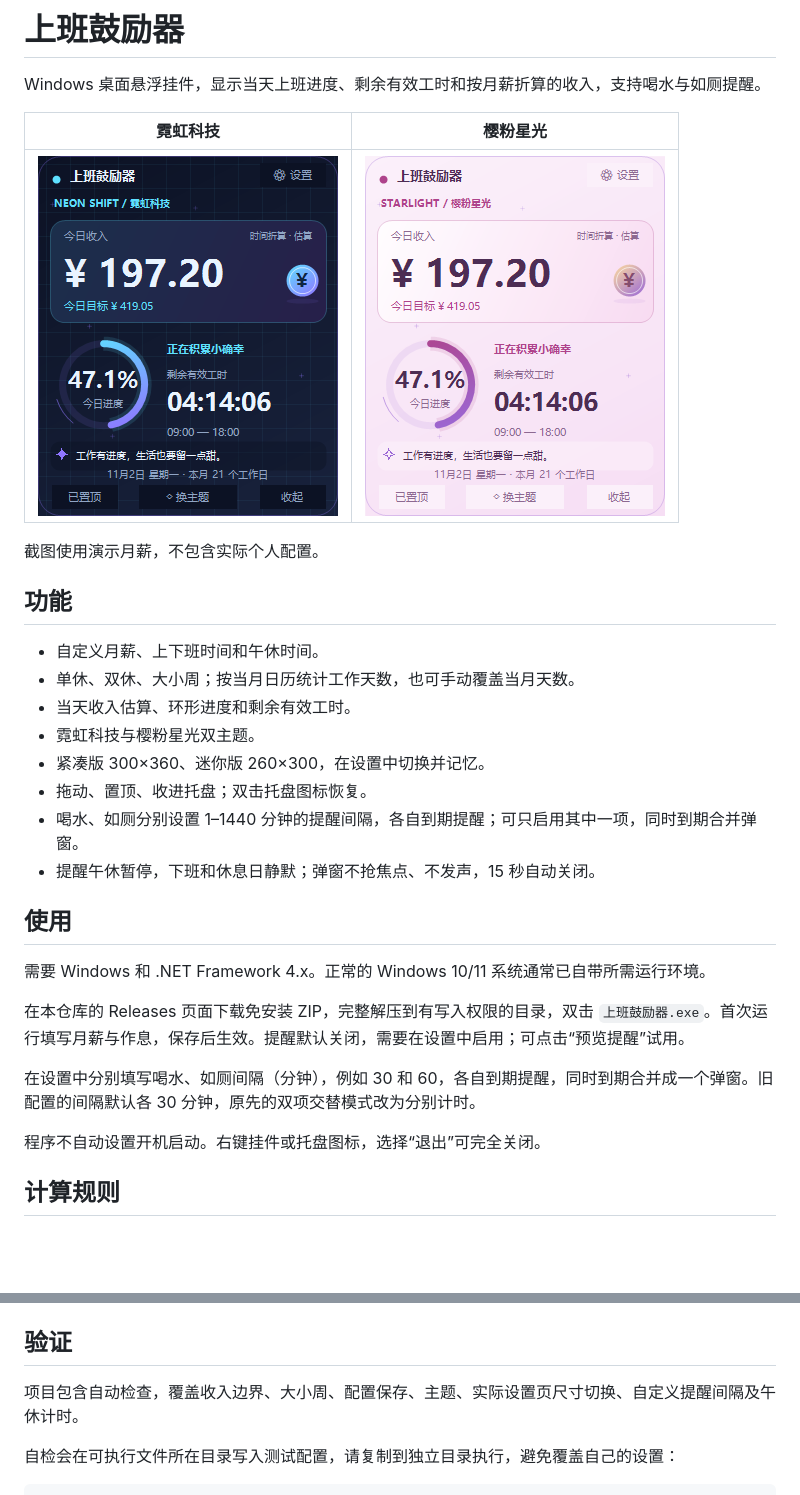
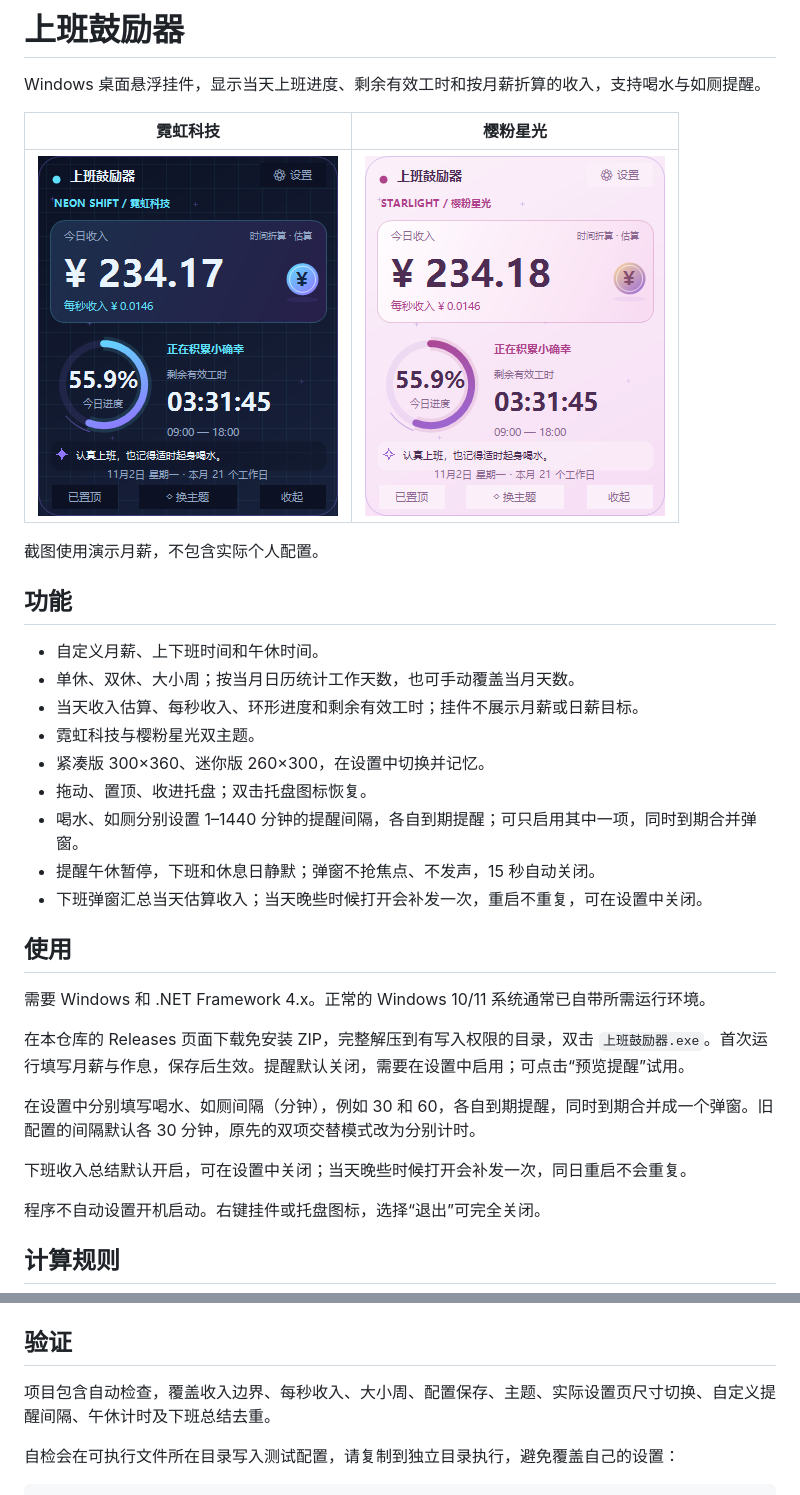
Before and after one commit to 24huang/work-encourager, a Markdown page: README.md, 2 parts joined by grey strips. Drawn GitHub-style; pictures changed too: assets/neon.png, assets/starlight.png; blank space fills up the shorter version.

```diff
--- a/README.md
+++ b/README.md
@@ -12,12 +12,13 @@ Windows 桌面悬浮挂件，显示当天上班进度、剩余有效工时和按
 
 - 自定义月薪、上下班时间和午休时间。
 - 单休、双休、大小周；按当月日历统计工作天数，也可手动覆盖当月天数。
-- 当天收入估算、环形进度和剩余有效工时。
+- 当天收入估算、每秒收入、环形进度和剩余有效工时；挂件不展示月薪或日薪目标。
 - 霓虹科技与樱粉星光双主题。
 - 紧凑版 300×360、迷你版 260×300，在设置中切换并记忆。
 - 拖动、置顶、收进托盘；双击托盘图标恢复。
 - 喝水、如厕分别设置 1–1440 分钟的提醒间隔，各自到期提醒；可只启用其中一项，同时到期合并弹窗。
 - 提醒午休暂停，下班和休息日静默；弹窗不抢焦点、不发声，15 秒自动关闭。
+- 下班弹窗汇总当天估算收入；当天晚些时候打开会补发一次，重启不重复，可在设置中关闭。
 
 ## 使用
 
@@ -26,6 +27,8 @@ Windows 桌面悬浮挂件，显示当天上班进度、剩余有效工时和按
 在本仓库的 Releases 页面下载免安装 ZIP，完整解压到有写入权限的目录，双击 `上班鼓励器.exe`。首次运行填写月薪与作息，保存后生效。提醒默认关闭，需要在设置中启用；可点击“预览提醒”试用。
 
 在设置中分别填写喝水、如厕间隔（分钟），例如 30 和 60，各自到期提醒，同时到期合并成一个弹窗。旧配置的间隔默认各 30 分钟，原先的双项交替模式改为分别计时。
+
+下班收入总结默认开启，可在设置中关闭；当天晚些时候打开会补发一次，同日重启不会重复。
 
 程序不自动设置开机启动。右键挂件或托盘图标，选择“退出”可完全关闭。
 
@@ -51,7 +54,7 @@ Windows 桌面悬浮挂件，显示当天上班进度、剩余有效工时和按
 
 ## 验证
 
-项目包含自动检查，覆盖收入边界、大小周、配置保存、主题、实际设置页尺寸切换、自定义提醒间隔及午休计时。
+项目包含自动检查，覆盖收入边界、每秒收入、大小周、配置保存、主题、实际设置页尺寸切换、自定义提醒间隔、午休计时及下班总结去重。
 
 自检会在可执行文件所在目录写入测试配置，请复制到独立目录执行，避免覆盖自己的设置：
 
```
Also changed, not shown: 1 other file.
